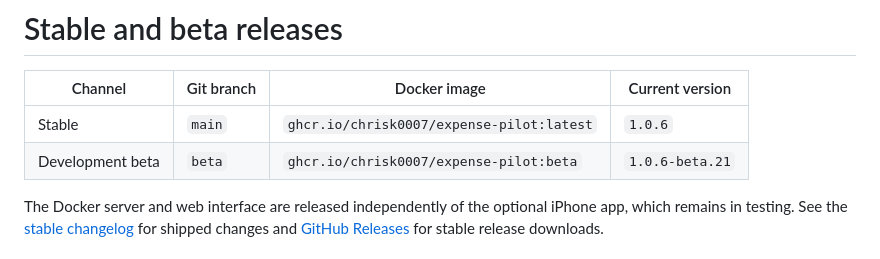
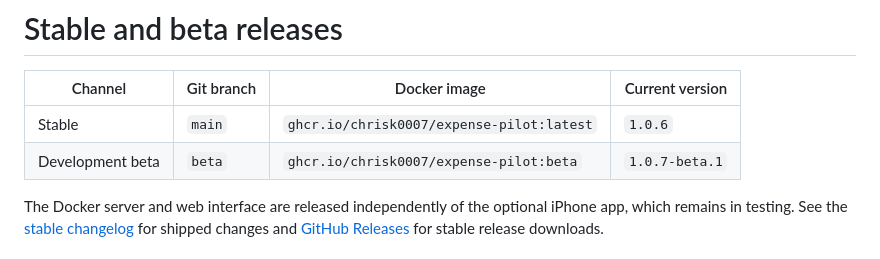
Before and after one commit to ChrisK0007/Expense-Pilot, a Markdown page: docs/releases.md, the part around the change. Drawn GitHub-style.

```diff
--- a/docs/releases.md
+++ b/docs/releases.md
@@ -3,7 +3,7 @@
 | Channel | Git branch | Docker image | Current version |
 | --- | --- | --- | --- |
 | Stable | `main` | `ghcr.io/chrisk0007/expense-pilot:latest` | `1.0.6` |
-| Development beta | `beta` | `ghcr.io/chrisk0007/expense-pilot:beta` | `1.0.6-beta.21` |
+| Development beta | `beta` | `ghcr.io/chrisk0007/expense-pilot:beta` | `1.0.7-beta.1` |
 
 The Docker server and web interface are released independently of the optional iPhone app, which remains in testing. See the [stable changelog](CHANGELOG.md) for shipped changes and [GitHub Releases](https://github.com/ChrisK0007/Expense-Pilot/releases) for stable release downloads.
 
```
Also changed, not shown: README.md (+1 -1 lines).
